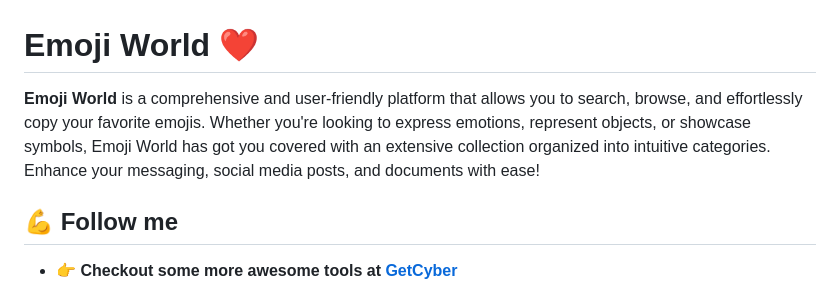
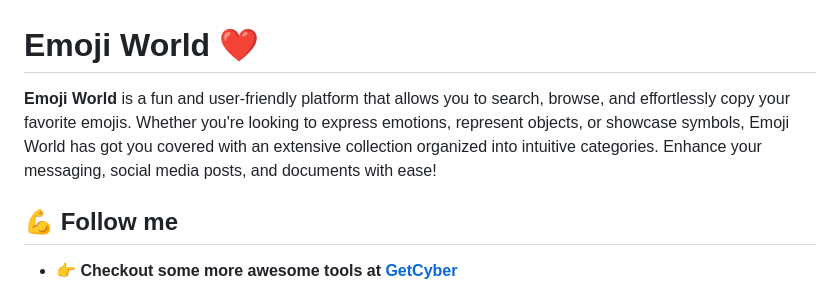
Before and after one commit to Dan-Duran/emoji-world, a Markdown page: README.md, the part around the change. Drawn GitHub-style.

```diff
--- a/README.md
+++ b/README.md
@@ -1,6 +1,6 @@
 # Emoji World ❤️
 
-**Emoji World** is a comprehensive and user-friendly platform that allows you to search, browse, and effortlessly copy your favorite emojis. Whether you're looking to express emotions, represent objects, or showcase symbols, Emoji World has got you covered with an extensive collection organized into intuitive categories. Enhance your messaging, social media posts, and documents with ease!
+**Emoji World** is a fun and user-friendly platform that allows you to search, browse, and effortlessly copy your favorite emojis. Whether you're looking to express emotions, represent objects, or showcase symbols, Emoji World has got you covered with an extensive collection organized into intuitive categories. Enhance your messaging, social media posts, and documents with ease!
 
 ## 💪 Follow me
 - **👉 Checkout some more awesome tools at [GetCyber](https://getcyber.me/tools)**
```
